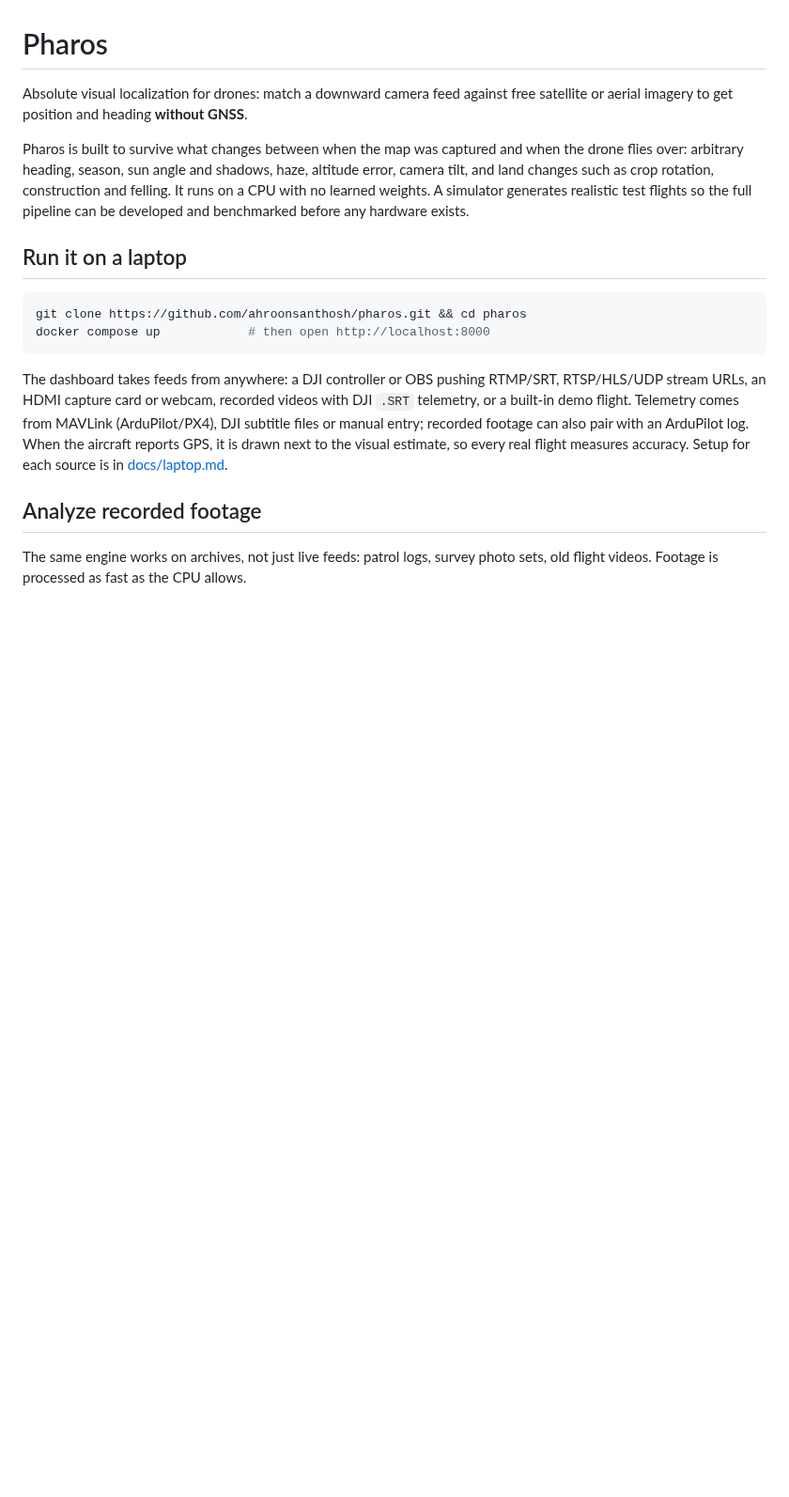
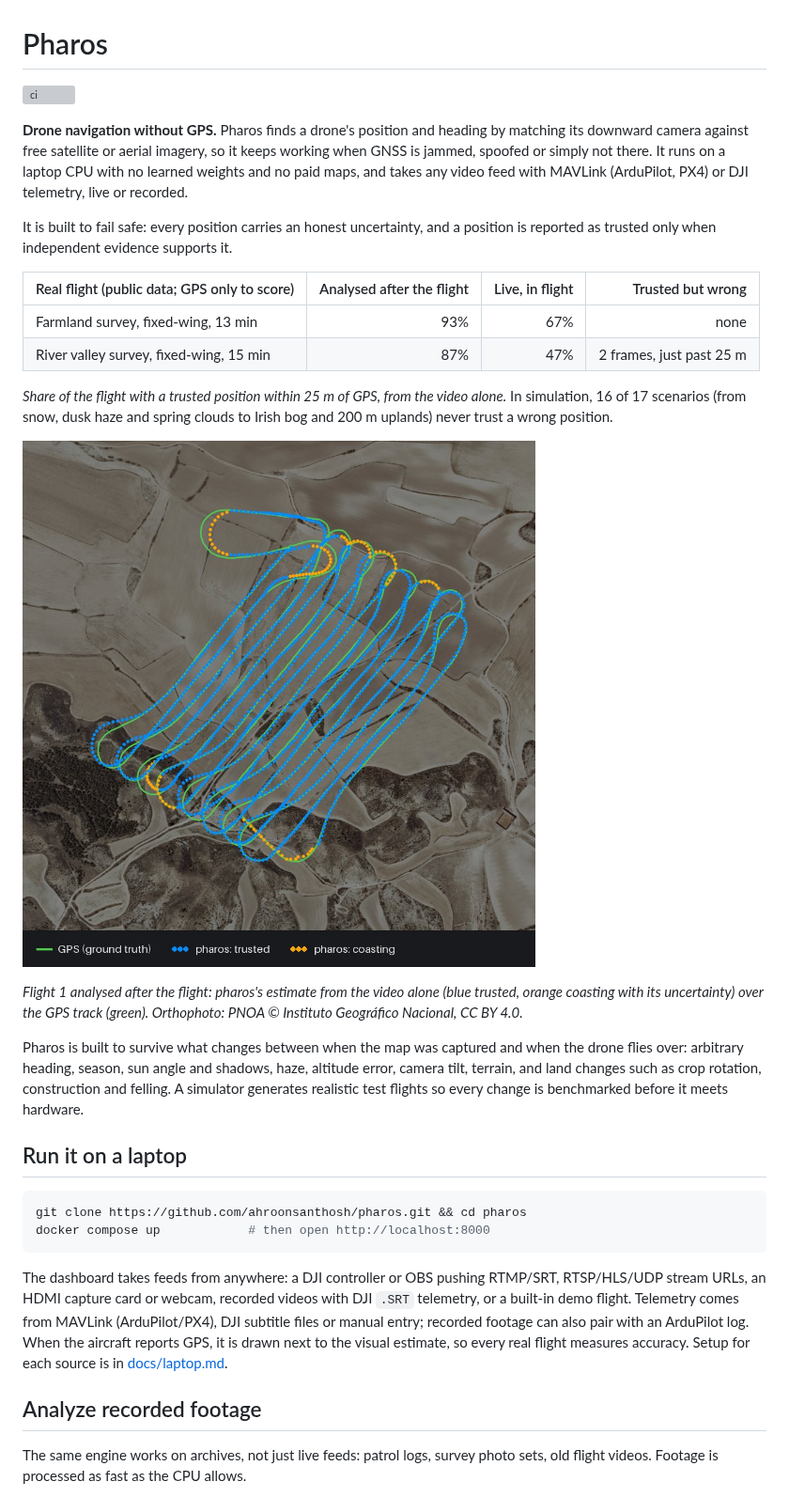
Before and after one commit to ahroonsanthosh/pharos, a Markdown page: README.md, the part around the change. Shown at 94% size. GitHub-like rendering; pictures changed too: docs/img/flight1.jpg (added); blank space fills up the shorter version; grey boxes are pictures that could not be loaded.

Commit message:
README: lead with the problem, real-flight results and a flight image
A CI badge, a two-line pitch, the headline numbers from the two real
flights (93% and 87% of the flight located within 25 m after the
flight, 67% and 47% live, nothing trusted and wrong but two borderline
live frames) and flight 1's estimated track over GPS.

Co-Authored-By: Claude Opus 5.5 <noreply@anthropic.com>
Claude-Session: https://claude.ai/code/session_01Mb6pB1KsXwZEiM7EJzoFxW

```diff
--- a/README.md
+++ b/README.md
@@ -1,14 +1,36 @@
 # Pharos
 
-Absolute visual localization for drones: match a downward camera feed against
-free satellite or aerial imagery to get position and heading **without GNSS**.
+[![ci](https://github.com/ahroonsanthosh/pharos/actions/workflows/ci.yml/badge.svg)](https://github.com/ahroonsanthosh/pharos/actions/workflows/ci.yml)
+
+**Drone navigation without GPS.** Pharos finds a drone's position and heading
+by matching its downward camera against free satellite or aerial imagery, so
+it keeps working when GNSS is jammed, spoofed or simply not there. It runs on
+a laptop CPU with no learned weights and no paid maps, and takes any video
+feed with MAVLink (ArduPilot, PX4) or DJI telemetry, live or recorded.
+
+It is built to fail safe: every position carries an honest uncertainty, and a
+position is reported as trusted only when independent evidence supports it.
+
+| Real flight (public data; GPS only to score) | Analysed after the flight | Live, in flight | Trusted but wrong |
+|---|---:|---:|---:|
+| Farmland survey, fixed-wing, 13 min | 93% | 67% | none |
+| River valley survey, fixed-wing, 15 min | 87% | 47% | 2 frames, just past 25 m |
+
+*Share of the flight with a trusted position within 25 m of GPS, from the
+video alone.* In simulation, 16 of 17 scenarios (from snow, dusk haze and
+spring clouds to Irish bog and 200 m uplands) never trust a wrong position.
+
+![Flight 1: pharos's estimate from video alone over the GPS track](docs/img/flight1.jpg)
+
+*Flight 1 analysed after the flight: pharos's estimate from the video alone
+(blue trusted, orange coasting with its uncertainty) over the GPS track
+(green). Orthophoto: PNOA © Instituto Geográfico Nacional, CC BY 4.0.*
 
 Pharos is built to survive what changes between when the map was captured
 and when the drone flies over: arbitrary heading, season, sun angle and
-shadows, haze, altitude error, camera tilt, and land changes such as crop
-rotation, construction and felling. It runs on a CPU with no learned weights.
-A simulator generates realistic test flights so the full pipeline can be
-developed and benchmarked before any hardware exists.
+shadows, haze, altitude error, camera tilt, terrain, and land changes such as
+crop rotation, construction and felling. A simulator generates realistic test
+flights so every change is benchmarked before it meets hardware.
 
 ## Run it on a laptop
 
```
